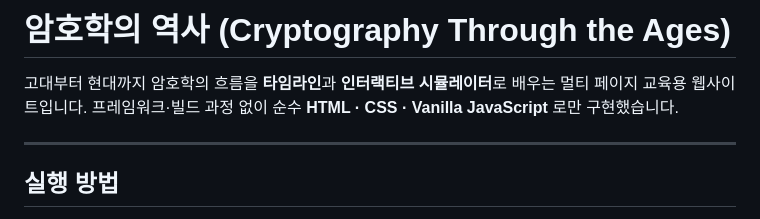
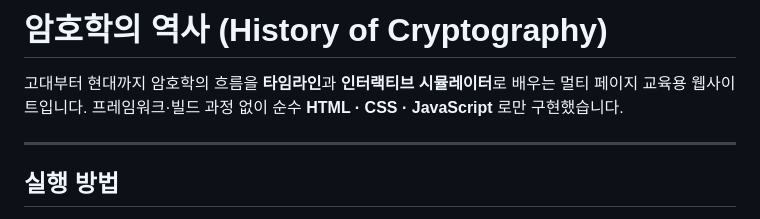
Before and after one commit to yws3267/cryptoFinal, a Markdown page: README.md, the part around the change. Drawn GitHub-style.

```diff
--- a/README.md
+++ b/README.md
@@ -1,8 +1,8 @@
-# 암호학의 역사 (Cryptography Through the Ages)
+# 암호학의 역사 (History of Cryptography)
 
 고대부터 현대까지 암호학의 흐름을 **타임라인**과 **인터랙티브 시뮬레이터**로 배우는
 멀티 페이지 교육용 웹사이트입니다. 프레임워크·빌드 과정 없이 순수
-**HTML · CSS · Vanilla JavaScript** 로만 구현했습니다.
+**HTML · CSS · JavaScript** 로만 구현했습니다.
 
 ---
 
```
